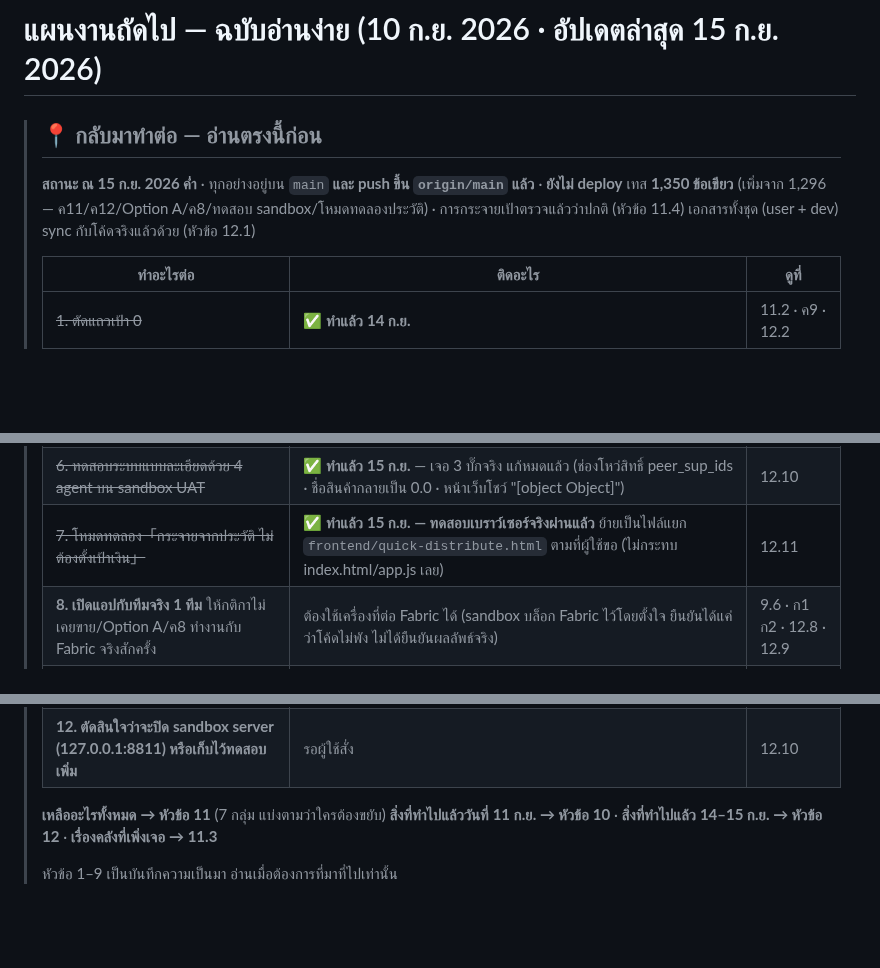
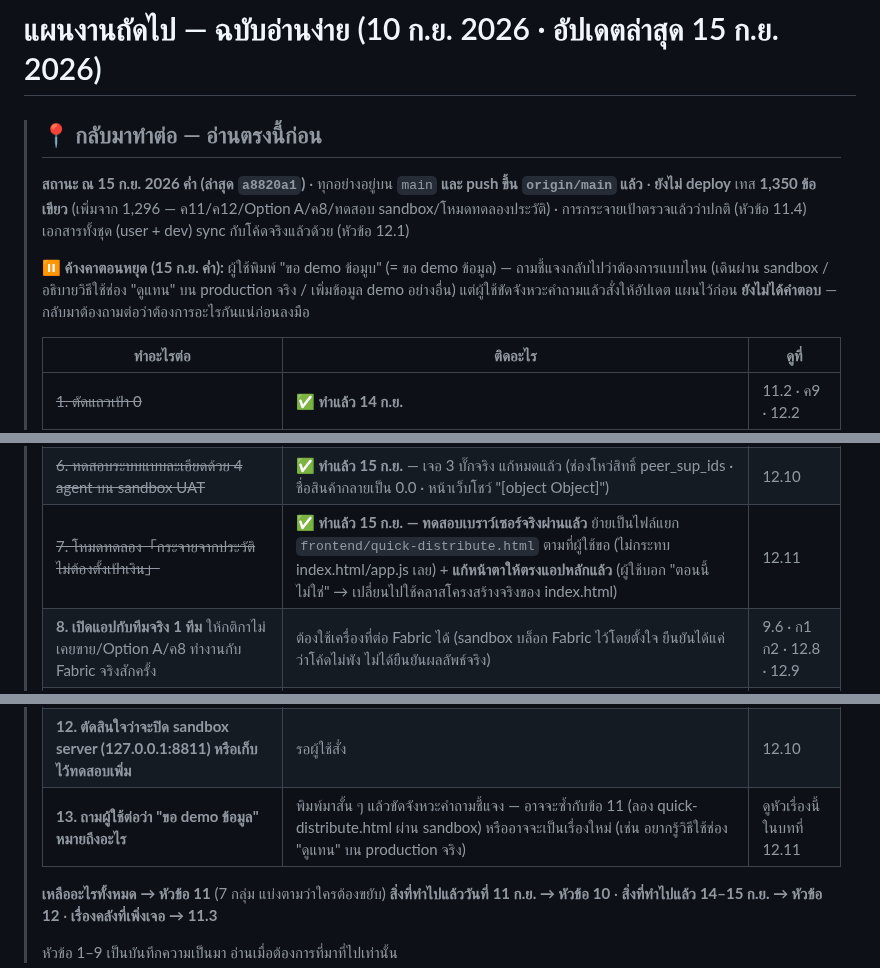
Before and after one commit to jintanabp/allocation_target, a Markdown page: docs/next-plan-2026-09.md, 3 parts joined by grey strips. GitHub-like rendering; blank space fills up the shorter version.

Commit message:
แผน: บันทึกจุดหยุด — รอถามผู้ใช้ว่า "ขอ demo ข้อมูล" หมายถึงอะไร
อัปเดตหัวตารางเป็น a8820a1 + เพิ่มแถวสถานะข้อ 7 (แก้หน้าตาแล้ว) +
เพิ่มข้อ 13 ให้ถามชี้แจงต่อตอนกลับมาทำ

Co-Authored-By: Claude Sonnet 5 <noreply@anthropic.com>

```diff
--- a/docs/next-plan-2026-09.md
+++ b/docs/next-plan-2026-09.md
@@ -2,9 +2,14 @@
 
 > ## 📍 กลับมาทำต่อ — อ่านตรงนี้ก่อน
 >
-> **สถานะ ณ 15 ก.ย. 2026 ค่ำ** · ทุกอย่างอยู่บน `main` **และ push ขึ้น `origin/main` แล้ว** · **ยังไม่ deploy**
+> **สถานะ ณ 15 ก.ย. 2026 ค่ำ (ล่าสุด `a8820a1`)** · ทุกอย่างอยู่บน `main` **และ push ขึ้น `origin/main` แล้ว** · **ยังไม่ deploy**
 > เทส **1,350 ข้อเขียว** (เพิ่มจาก 1,296 — ค11/ค12/Option A/ค8/ทดสอบ sandbox/โหมดทดลองประวัติ) · การกระจายเป้าตรวจแล้วว่าปกติ (หัวข้อ 11.4)
 > เอกสารทั้งชุด (user + dev) sync กับโค้ดจริงแล้วด้วย (หัวข้อ 12.1)
+>
+> ⏸️ **ค้างคาตอนหยุด (15 ก.ย. ค่ำ):** ผู้ใช้พิมพ์ "ขอ demo ข้อมูบ" (= ขอ demo ข้อมูล) —
+> ถามชี้แจงกลับไปว่าต้องการแบบไหน (เดินผ่าน sandbox / อธิบายวิธีใช้ช่อง "ดูแทน" บน
+> production จริง / เพิ่มข้อมูล demo อย่างอื่น) แต่ผู้ใช้ขัดจังหวะคำถามแล้วสั่งให้อัปเดต
+> แผนไว้ก่อน **ยังไม่ได้คำตอบ** — กลับมาต้องถามต่อว่าต้องการอะไรกันแน่ก่อนลงมือ
 >
 > | ทำอะไรต่อ | ติดอะไร | ดูที่ |
 > |---|---|---|
@@ -14,12 +19,13 @@
 > | ~~4. เติมประวัติ peer ในโหมดรวมภาค (Option A)~~ | ✅ **ทำแล้ว 15 ก.ย. — ทดสอบผ่าน sandbox แล้วว่าปลอดภัย** (ยังไม่เคยรันกับข้อมูลจริงบน Fabric) | 12.8 · 12.10 |
 > | ~~5. ค8 ครึ่ง「ล้างแถวเก่าที่หลุดจากรอบนี้」~~ | ✅ **เขียน + ตรวจซ้ำ end-to-end + ทดสอบผ่าน sandbox แล้ว 15 ก.ย.** — ยังไม่เคยรันกับข้อมูลจริง · ครึ่ง「ดึงเขตจากทะเบียน」ปิดเรื่องแล้ว (ไม่มีทะเบียนแบบนั้นอยู่จริง) · ครึ่ง「ล้างแถวซ้ำเก่า」**ปิดเรื่องแล้ว — ผู้ใช้ไม่สนใจของเก่า ถือว่าเริ่มงวดใหม่** | ค8 · 12.9 |
 > | ~~6. ทดสอบระบบแบบละเอียดด้วย 4 agent บน sandbox UAT~~ | ✅ **ทำแล้ว 15 ก.ย.** — เจอ 3 บั๊กจริง แก้หมดแล้ว (ช่องโหว่สิทธิ์ peer_sup_ids · ชื่อสินค้ากลายเป็น 0.0 · หน้าเว็บโชว์ "[object Object]") | 12.10 |
-> | ~~7. โหมดทดลอง「กระจายจากประวัติ ไม่ต้องตั้งเป้าเงิน」~~ | ✅ **ทำแล้ว 15 ก.ย. — ทดสอบเบราว์เซอร์จริงผ่านแล้ว** ย้ายเป็นไฟล์แยก `frontend/quick-distribute.html` ตามที่ผู้ใช้ขอ (ไม่กระทบ index.html/app.js เลย) | 12.11 |
+> | ~~7. โหมดทดลอง「กระจายจากประวัติ ไม่ต้องตั้งเป้าเงิน」~~ | ✅ **ทำแล้ว 15 ก.ย. — ทดสอบเบราว์เซอร์จริงผ่านแล้ว** ย้ายเป็นไฟล์แยก `frontend/quick-distribute.html` ตามที่ผู้ใช้ขอ (ไม่กระทบ index.html/app.js เลย) + **แก้หน้าตาให้ตรงแอปหลักแล้ว** (ผู้ใช้บอก "ตอนนี้ไม่ใช่" → เปลี่ยนไปใช้คลาสโครงสร้างจริงของ index.html) | 12.11 |
 > | **8. เปิดแอปกับทีมจริง 1 ทีม** ให้กติกาไม่เคยขาย/Option A/ค8 ทำงานกับ Fabric จริงสักครั้ง | ต้องใช้เครื่องที่ต่อ Fabric ได้ (sandbox บล็อก Fabric ไว้โดยตั้งใจ ยืนยันได้แค่ว่าโค้ดไม่พัง ไม่ได้ยืนยันผลลัพธ์จริง) | 9.6 · ก1 ก2 · 12.8 · 12.9 |
 > | **9. กดปุ่ม「ดึงข้อมูลพนักงาน」 1 ครั้ง** แล้วย้าย S556 ให้ SL225 | 30 วินาที บนหน้าแอดมิน | 11.1 · ก4 |
 > | **10. ขอรายการ SKU + ขนาดล็อตจาก SL359** | รอคำตอบจากคน | ข1 |
 > | **11. ลองโหมดทดลองประวัติ (`/quick-distribute.html`) แล้วบอกว่าจะเดินหน้าต่อไหม** | ตอนนี้ preview อย่างเดียว ยังส่งไม่ได้ตั้งใจ | 12.11 |
 > | **12. ตัดสินใจว่าจะปิด sandbox server (127.0.0.1:8811) หรือเก็บไว้ทดสอบเพิ่ม** | รอผู้ใช้สั่ง | 12.10 |
+> | **13. ถามผู้ใช้ต่อว่า "ขอ demo ข้อมูล" หมายถึงอะไร** | พิมพ์มาสั้น ๆ แล้วขัดจังหวะคำถามชี้แจง — อาจจะซ้ำกับข้อ 11 (ลอง quick-distribute.html ผ่าน sandbox) หรืออาจจะเป็นเรื่องใหม่ (เช่น อยากรู้วิธีใช้ช่อง "ดูแทน" บน production จริง) | ดูหัวเรื่องนี้ในบทที่ 12.11 |
 >
 > **เหลืออะไรทั้งหมด → หัวข้อ 11** (7 กลุ่ม แบ่งตามว่าใครต้องขยับ)
 > **สิ่งที่ทำไปแล้ววันที่ 11 ก.ย. → หัวข้อ 10** · **สิ่งที่ทำไปแล้ว 14–15 ก.ย. → หัวข้อ 12** · **เรื่องคลังที่เพิ่งเจอ → 11.3**
```
